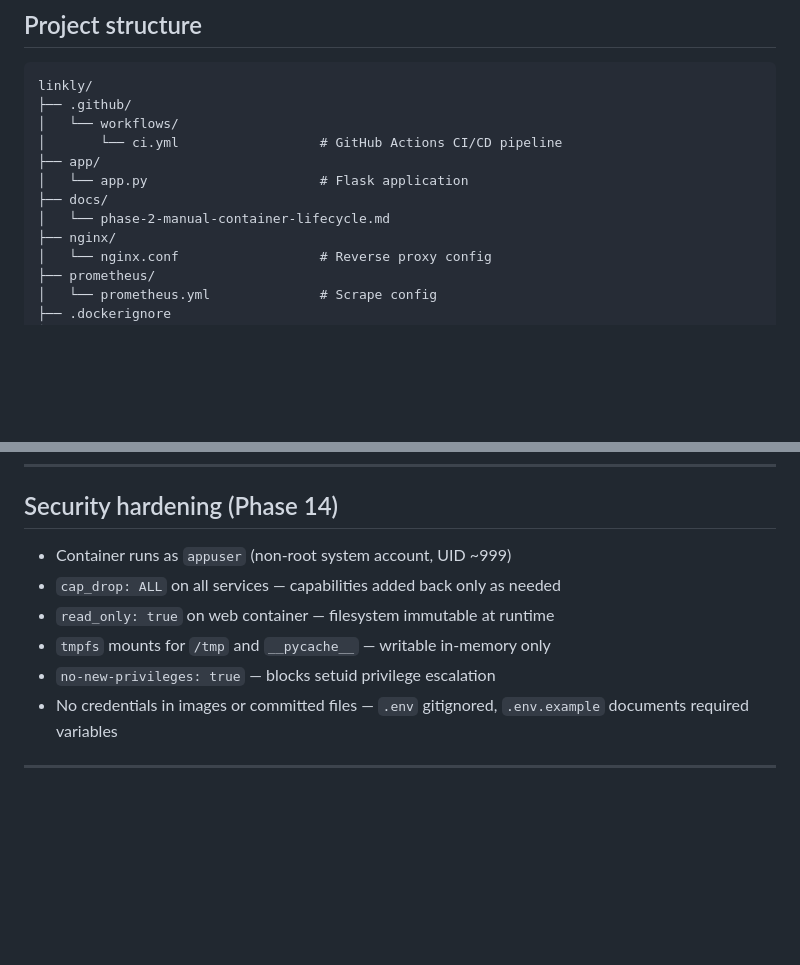
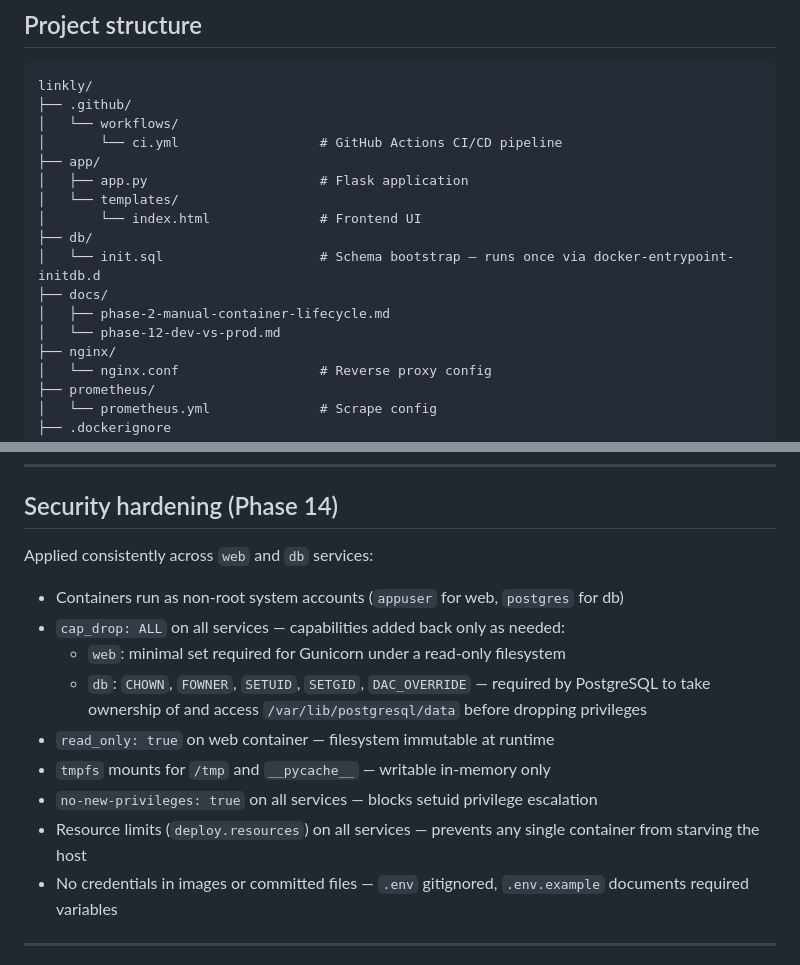
Before and after one commit to JunayedKader/linkly, a Markdown page: README.md, 2 parts joined by grey strips. GitHub-like rendering; blank space fills up the shorter version.

```diff
--- a/README.md
+++ b/README.md
@@ -70,9 +87,14 @@ linkly/
 │   └── workflows/
 │       └── ci.yml                  # GitHub Actions CI/CD pipeline
 ├── app/
-│   └── app.py                      # Flask application
+│   ├── app.py                      # Flask application
+│   └── templates/
+│       └── index.html              # Frontend UI
+├── db/
+│   └── init.sql                    # Schema bootstrap — runs once via docker-entrypoint-initdb.d
 ├── docs/
-│   └── phase-2-manual-container-lifecycle.md
+│   ├── phase-2-manual-container-lifecycle.md
+│   └── phase-12-dev-vs-prod.md
 ├── nginx/
 │   └── nginx.conf                  # Reverse proxy config
 ├── prometheus/
@@ -135,11 +157,16 @@ docker pull junayedkader/linkly-web:latest
 
 ## Security hardening (Phase 14)
 
-- Container runs as `appuser` (non-root system account, UID ~999)
-- `cap_drop: ALL` on all services — capabilities added back only as needed
+Applied consistently across `web` and `db` services:
+
+- Containers run as non-root system accounts (`appuser` for web, `postgres` for db)
+- `cap_drop: ALL` on all services — capabilities added back only as needed:
+  - `web`: minimal set required for Gunicorn under a read-only filesystem
+  - `db`: `CHOWN`, `FOWNER`, `SETUID`, `SETGID`, `DAC_OVERRIDE` — required by PostgreSQL to take ownership of and access `/var/lib/postgresql/data` before dropping privileges
 - `read_only: true` on web container — filesystem immutable at runtime
 - `tmpfs` mounts for `/tmp` and `__pycache__` — writable in-memory only
-- `no-new-privileges: true` — blocks setuid privilege escalation
+- `no-new-privileges: true` on all services — blocks setuid privilege escalation
+- Resource limits (`deploy.resources`) on all services — prevents any single container from starving the host
 - No credentials in images or committed files — `.env` gitignored, `.env.example` documents required variables
 
 ---
```
Also changed, not shown: other parts of README.md (+29 -12 lines).
